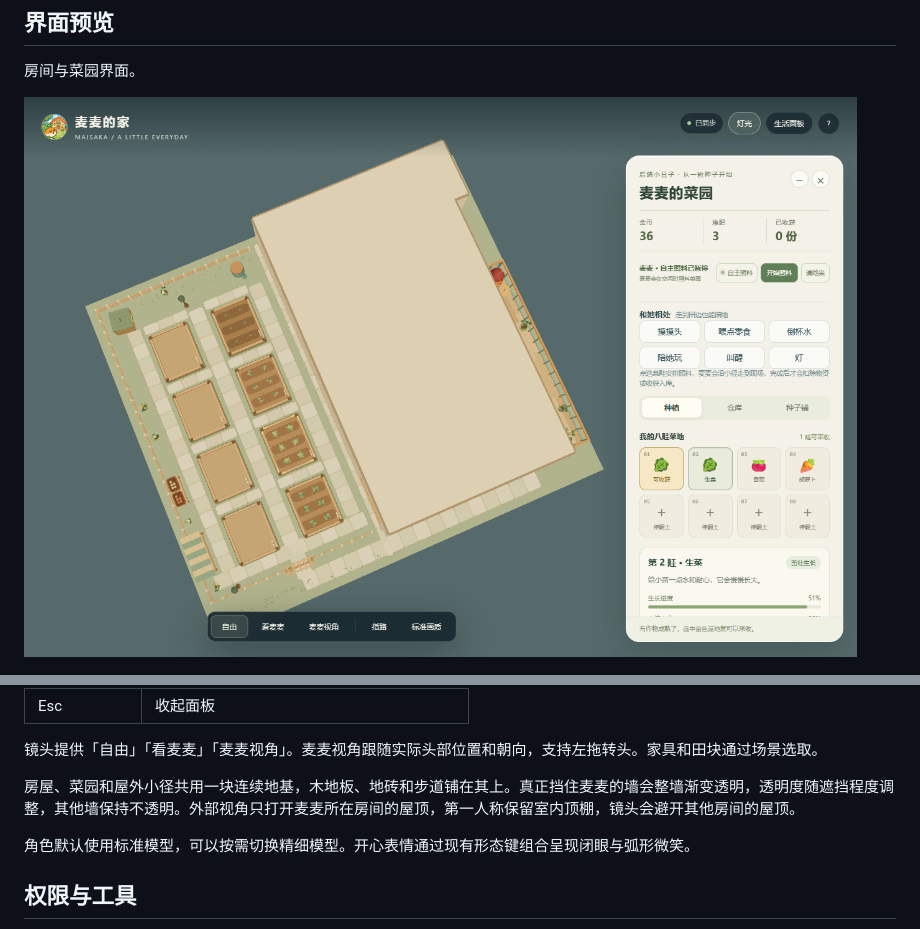
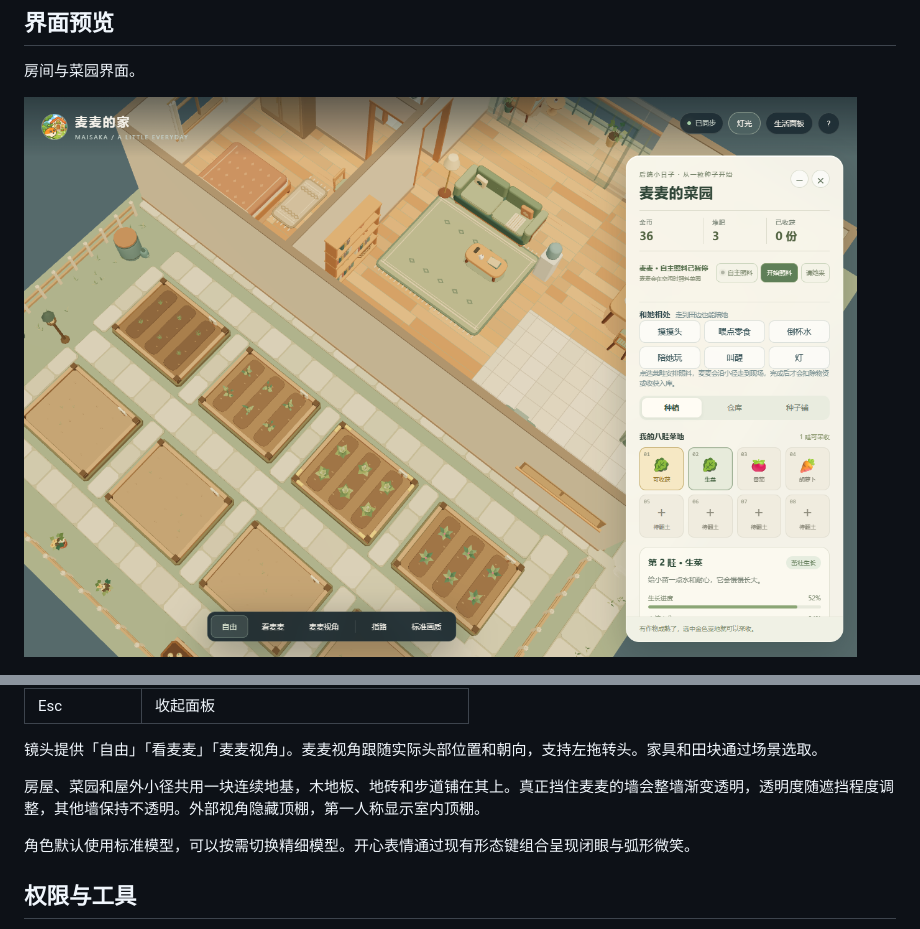
Before and after one commit to cateyemizuki/maimai-room, a Markdown page: README.md, 2 parts joined by grey strips. Rendered like a GitHub page; pictures changed too: docs/garden-preview.png.

```diff
--- a/README.md
+++ b/README.md
@@ -39,7 +39,7 @@ MaiBot SDK 自定义 3D 房间插件。角色、家具互动、日程、园艺
 
 镜头提供「自由」「看麦麦」「麦麦视角」。麦麦视角跟随实际头部位置和朝向，支持左拖转头。家具和田块通过场景选取。
 
-房屋、菜园和屋外小径共用一块连续地基，木地板、地砖和步道铺在其上。真正挡住麦麦的墙会整墙渐变透明，透明度随遮挡程度调整，其他墙保持不透明。外部视角只打开麦麦所在房间的屋顶，第一人称保留室内顶棚，镜头会避开其他房间的屋顶。
+房屋、菜园和屋外小径共用一块连续地基，木地板、地砖和步道铺在其上。真正挡住麦麦的墙会整墙渐变透明，透明度随遮挡程度调整，其他墙保持不透明。外部视角隐藏顶棚，第一人称显示室内顶棚。
 
 角色默认使用标准模型，可以按需切换精细模型。开心表情通过现有形态键组合呈现闭眼与弧形微笑。
 
```
Also changed, not shown: web/README.md (+1 -1 lines), docs/happy-preview.png, 9 other files.
